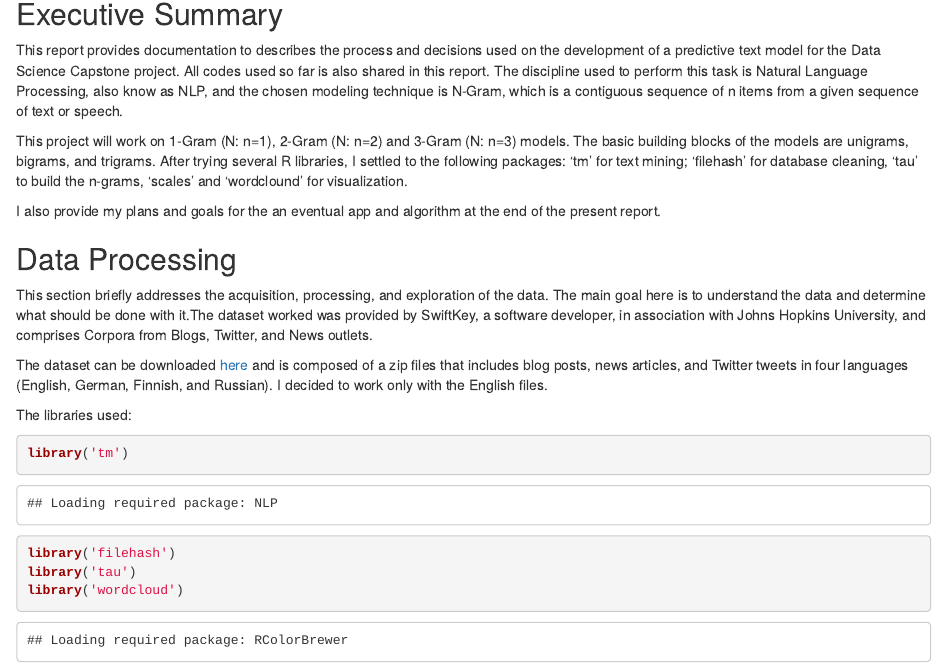
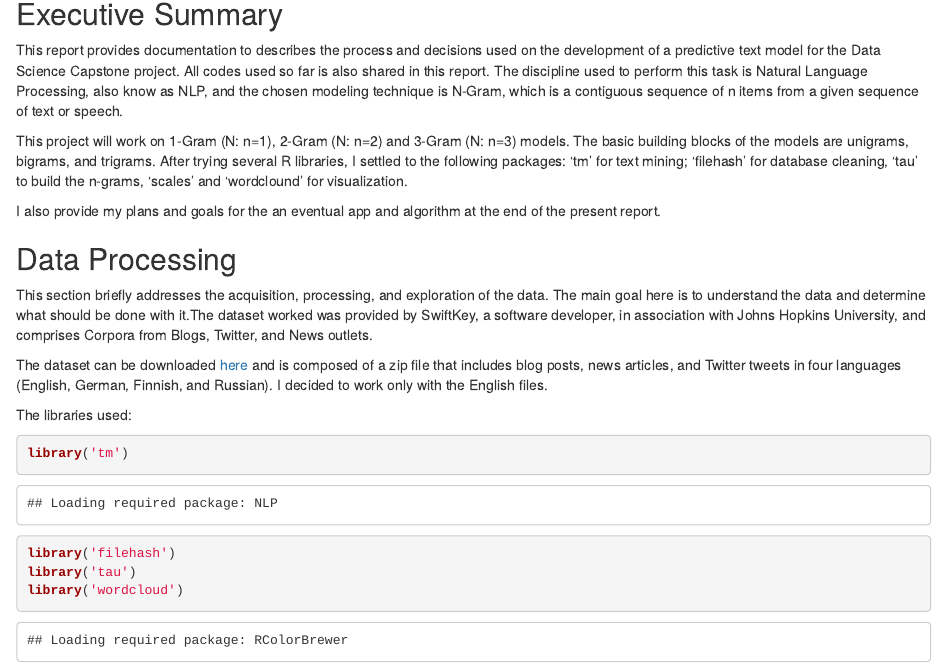
Before and after one commit to marcelo-tibau/data-scientists-tools, an R Markdown document (Milestone_Report_Capstone_NGram.Rmd): the page in a window 1100 px wide, from 140 px down. Rendered offline with R 4.5, knitr and Pandoc, with nearby package versions; some code elsewhere in the file could not run offline.

Commit message:
Add files via upload

```diff
--- a/Milestone_Report_Capstone_NGram.Rmd
+++ b/Milestone_Report_Capstone_NGram.Rmd
@@ -17,7 +17,7 @@ I also provide my plans and goals for the an eventual app and algorithm at the e
 
 This section briefly addresses the acquisition, processing, and exploration of the data. The main goal here is to understand the data and determine what should be done with it.The dataset worked was provided by SwiftKey, a software developer, in association with Johns Hopkins University, and comprises Corpora from Blogs, Twitter, and News outlets.
 
-The dataset can be downloaded [here](https://d396qusza40orc.cloudfront.net/dsscapstone/dataset/Coursera-SwiftKey.zip) and is composed of a zip files that includes blog posts, news articles, and Twitter tweets in four languages (English, German, Finnish, and Russian). I decided to work only with the English files.
+The dataset can be downloaded [here](https://d396qusza40orc.cloudfront.net/dsscapstone/dataset/Coursera-SwiftKey.zip) and is composed of a zip file that includes blog posts, news articles, and Twitter tweets in four languages (English, German, Finnish, and Russian). I decided to work only with the English files.
 
 The libraries used:
 
```
